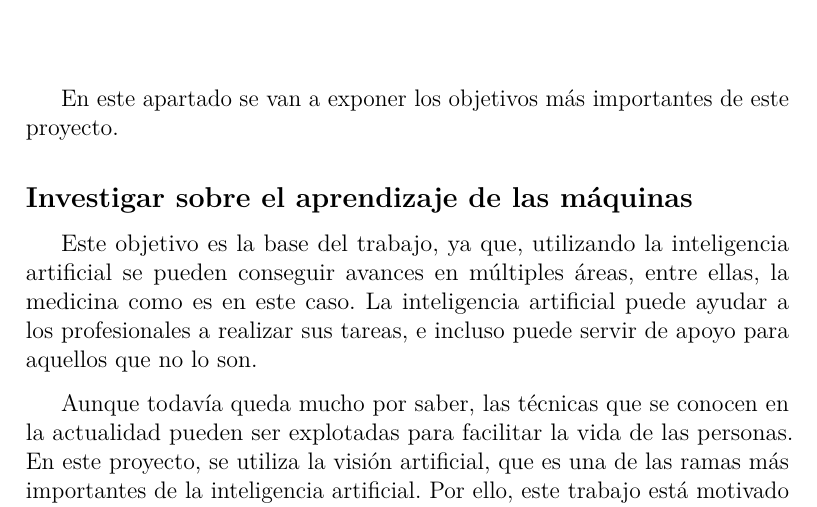
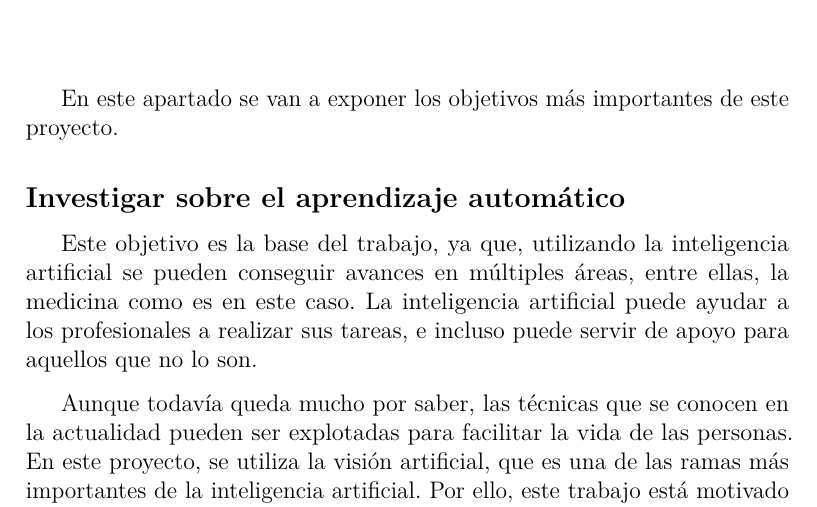
Before and after one commit to xam1002/TFG_Deteccion_Parkinson, a LaTeX book (doc/memoria.tex, which reads doc/tex/2_Objetivos_del_proyecto.tex): part of page 15 of 47, cut so that both start at the same text. Compiled offline with pdfLaTeX.

Commit message:
Update 2_Objetivos_del_proyecto.tex

```diff
--- a/doc/tex/2_Objetivos_del_proyecto.tex
+++ b/doc/tex/2_Objetivos_del_proyecto.tex
@@ -2,7 +2,7 @@
 
 En este apartado se van a exponer los objetivos más importantes de este proyecto.
 
-\subsection{Investigar sobre el aprendizaje de las máquinas}
+\subsection{Investigar sobre el aprendizaje automático}
 Este objetivo es la base del trabajo, ya que, utilizando la inteligencia artificial se pueden conseguir avances en múltiples áreas, entre ellas, la medicina como es en este caso. La inteligencia artificial puede ayudar a los profesionales a realizar sus tareas, e incluso puede servir de apoyo para aquellos que no lo son.
 
 Aunque todavía queda mucho por saber, las técnicas que se conocen en la actualidad pueden ser explotadas para facilitar la vida de las personas. En este proyecto, se utiliza la visión artificial, que es una de las ramas más importantes de la inteligencia artificial. Por ello, este trabajo está motivado por la investigación de cómo podría una máquina aprender de los expertos, sin sustituirles, siendo una ayudante.
```
